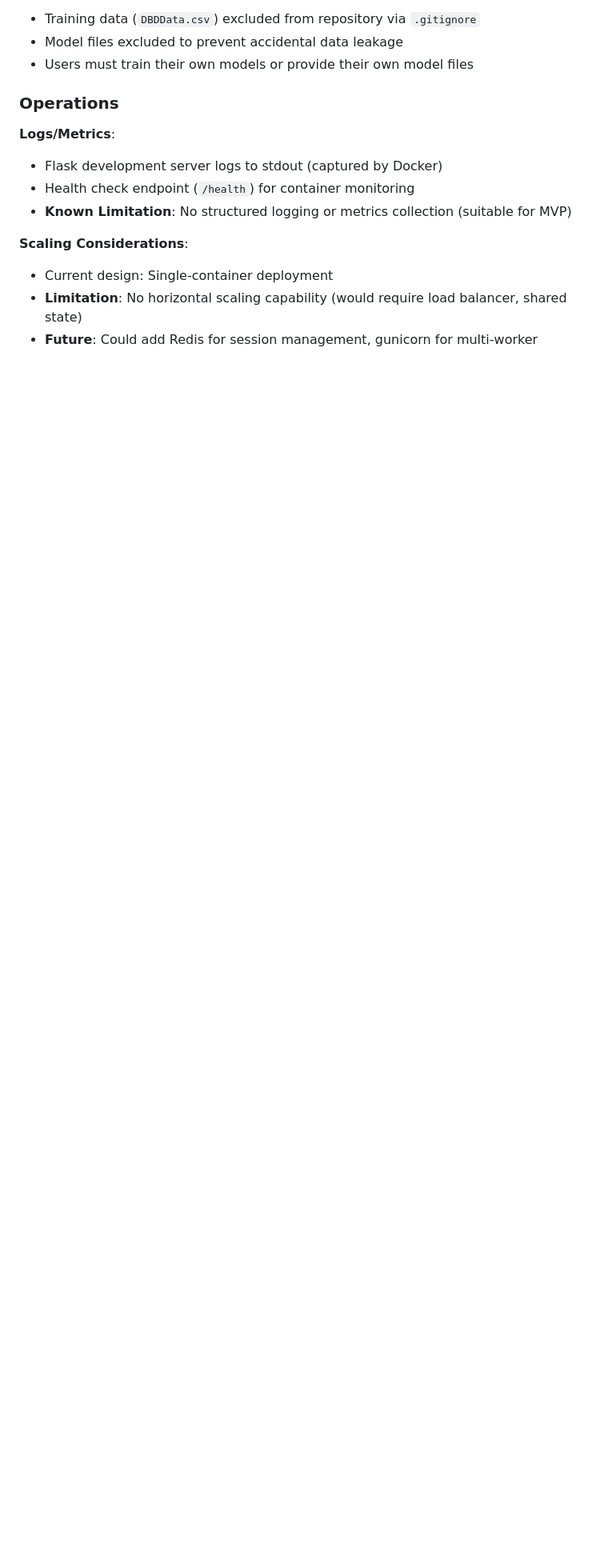
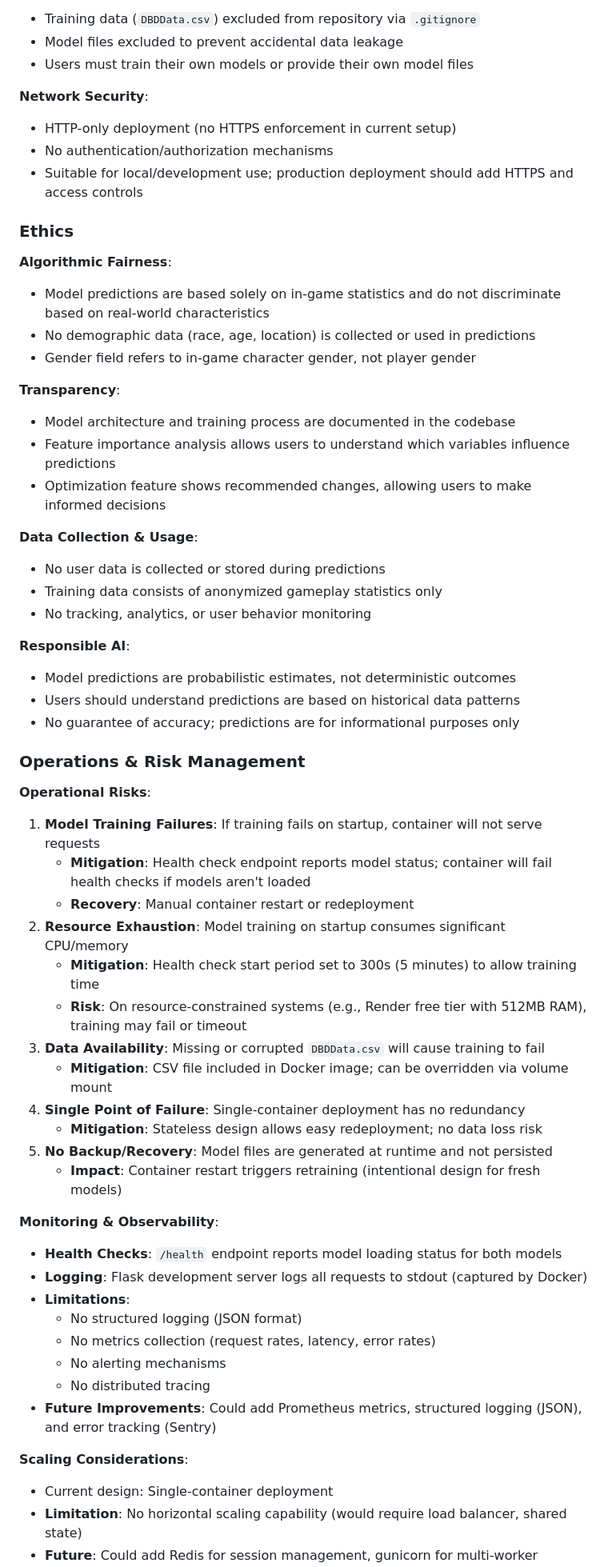
Before and after one commit to nhorton06/DBDPrediction, a Markdown page: README.md, the part around the change printed below. Shown: that part at 80% size. Drawn GitHub-style; blank space fills up the shorter version.

```diff
--- a/README.md
+++ b/README.md
@@ -325,12 +325,58 @@ To update the training data (`DBDData.csv`) on Render:
 - Model files excluded to prevent accidental data leakage
 - Users must train their own models or provide their own model files
 
-### Operations
+**Network Security**:
+- HTTP-only deployment (no HTTPS enforcement in current setup)
+- No authentication/authorization mechanisms
+- Suitable for local/development use; production deployment should add HTTPS and access controls
 
-**Logs/Metrics**:
-- Flask development server logs to stdout (captured by Docker)
-- Health check endpoint (`/health`) for container monitoring
-- **Known Limitation**: No structured logging or metrics collection (suitable for MVP)
+### Ethics
+
+**Algorithmic Fairness**:
+- Model predictions are based solely on in-game statistics and do not discriminate based on real-world characteristics
+- No demographic data (race, age, location) is collected or used in predictions
+- Gender field refers to in-game character gender, not player gender
+
+**Transparency**:
+- Model architecture and training process are documented in the codebase
+- Feature importance analysis allows users to understand which variables influence predictions
+- Optimization feature shows recommended changes, allowing users to make informed decisions
+
+**Data Collection & Usage**:
+- No user data is collected or stored during predictions
+- Training data consists of anonymized gameplay statistics only
+- No tracking, analytics, or user behavior monitoring
+
+**Responsible AI**:
+- Model predictions are probabilistic estimates, not deterministic outcomes
+- Users should understand predictions are based on historical data patterns
+- No guarantee of accuracy; predictions are for informational purposes only
+
+### Operations & Risk Management
+
+**Operational Risks**:
+1. **Model Training Failures**: If training fails on startup, container will not serve requests
+   - **Mitigation**: Health check endpoint reports model status; container will fail health checks if models aren't loaded
+   - **Recovery**: Manual container restart or redeployment
+2. **Resource Exhaustion**: Model training on startup consumes significant CPU/memory
+   - **Mitigation**: Health check start period set to 300s (5 minutes) to allow training time
+   - **Risk**: On resource-constrained systems (e.g., Render free tier with 512MB RAM), training may fail or timeout
+3. **Data Availability**: Missing or corrupted `DBDData.csv` will cause training to fail
+   - **Mitigation**: CSV file included in Docker image; can be overridden via volume mount
+4. **Single Point of Failure**: Single-container deployment has no redundancy
+   - **Mitigation**: Stateless design allows easy redeployment; no data loss risk
+5. **No Backup/Recovery**: Model files are generated at runtime and not persisted
+   - **Impact**: Container restart triggers retraining (intentional design for fresh models)
+
+**Monitoring & Observability**:
+- **Health Checks**: `/health` endpoint reports model loading status for both models
+- **Logging**: Flask development server logs all requests to stdout (captured by Docker)
+- **Limitations**:
+  - No structured logging (JSON format)
+  - No metrics collection (request rates, latency, error rates)
+  - No alerting mechanisms
+  - No distributed tracing
+- **Future Improvements**: Could add Prometheus metrics, structured logging (JSON), and error tracking (Sentry)
 
 **Scaling Considerations**:
 - Current design: Single-container deployment
```
Also changed, not shown: other parts of README.md (+11 -4 lines).
